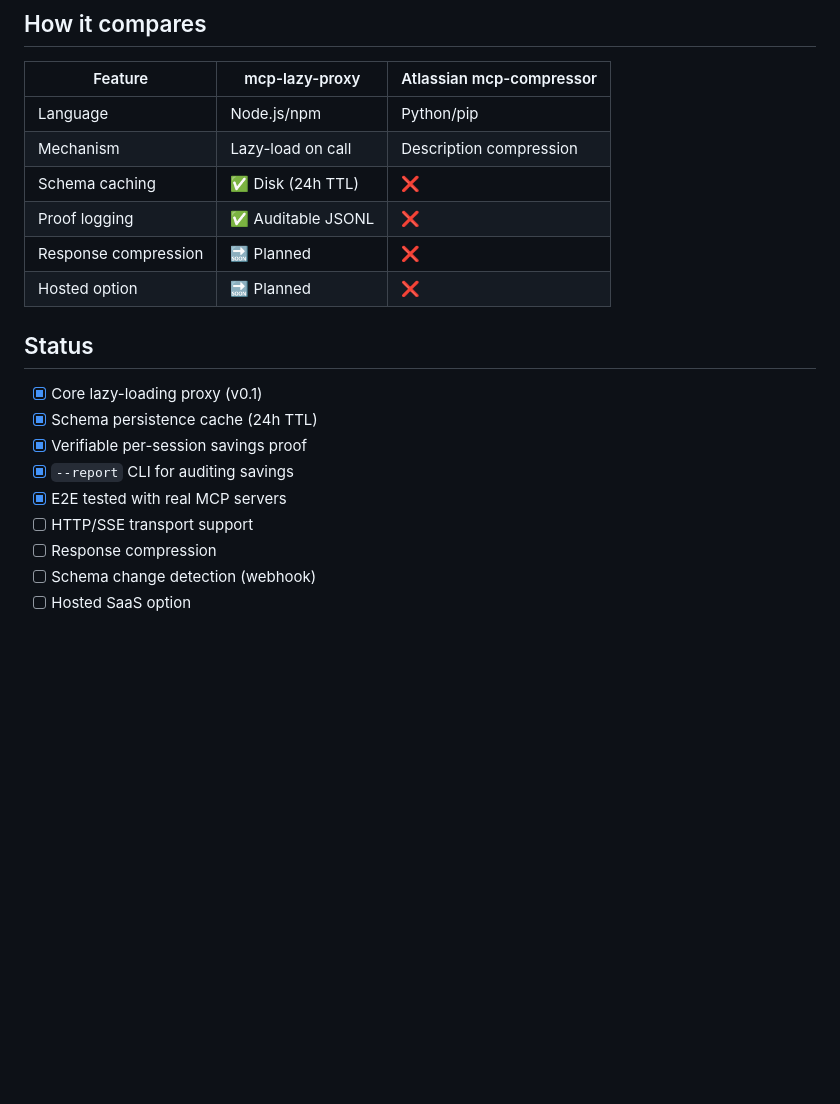
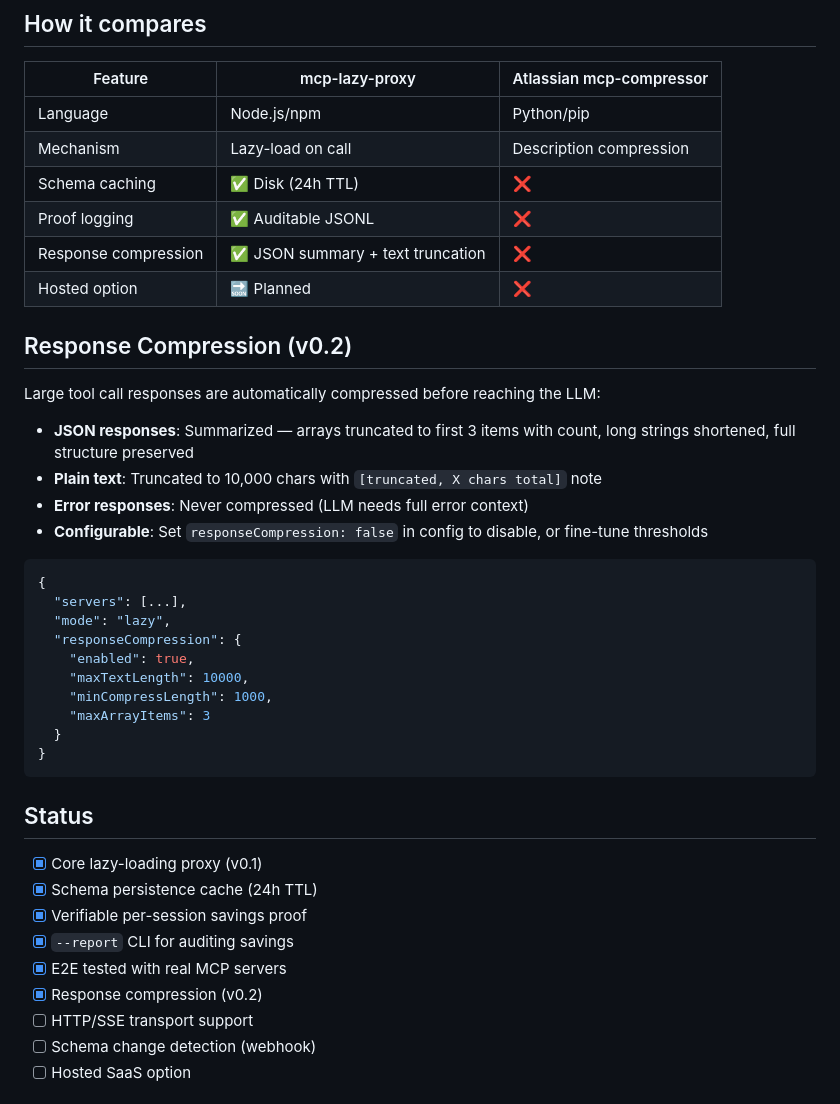
Before and after one commit to kira-autonoma/mcp-context-proxy, a Markdown page: README.md, the part around the change. GitHub-like rendering; blank space fills up the shorter version.

Commit message:
Update README: response compression is shipped, not planned
Co-Authored-By: Claude Opus 4.6 <noreply@anthropic.com>

````diff
--- a/README.md
+++ b/README.md
@@ -145,8 +145,30 @@ Raw proof is in `~/.mcp-proxy-metrics.jsonl` — one JSON line per tool call, fu
 | Mechanism | Lazy-load on call | Description compression |
 | Schema caching | ✅ Disk (24h TTL) | ❌ |
 | Proof logging | ✅ Auditable JSONL | ❌ |
-| Response compression | 🔜 Planned | ❌ |
+| Response compression | ✅ JSON summary + text truncation | ❌ |
 | Hosted option | 🔜 Planned | ❌ |
+
+## Response Compression (v0.2)
+
+Large tool call responses are automatically compressed before reaching the LLM:
+
+- **JSON responses**: Summarized — arrays truncated to first 3 items with count, long strings shortened, full structure preserved
+- **Plain text**: Truncated to 10,000 chars with `[truncated, X chars total]` note
+- **Error responses**: Never compressed (LLM needs full error context)
+- **Configurable**: Set `responseCompression: false` in config to disable, or fine-tune thresholds
+
+```json
+{
+  "servers": [...],
+  "mode": "lazy",
+  "responseCompression": {
+    "enabled": true,
+    "maxTextLength": 10000,
+    "minCompressLength": 1000,
+    "maxArrayItems": 3
+  }
+}
+```
 
 ## Status
 
@@ -155,8 +177,8 @@ Raw proof is in `~/.mcp-proxy-metrics.jsonl` — one JSON line per tool call, fu
 - [x] Verifiable per-session savings proof
 - [x] `--report` CLI for auditing savings
 - [x] E2E tested with real MCP servers
+- [x] Response compression (v0.2)
 - [ ] HTTP/SSE transport support
-- [ ] Response compression
 - [ ] Schema change detection (webhook)
 - [ ] Hosted SaaS option
 
````
